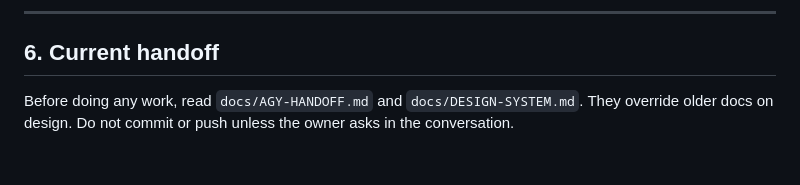
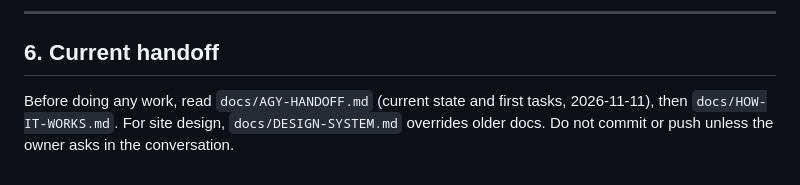
Before and after one commit to janmejai2002/janmejai2002.github.io, a Markdown page: AGENTS.md, the part around the change. Drawn GitHub-style.

Commit message:
Hand the harness over to agy with a step-by-step handoff
Co-Authored-By: Claude Opus 5.5 <noreply@anthropic.com>

```diff
--- a/AGENTS.md
+++ b/AGENTS.md
@@ -90,4 +90,4 @@ The following skills are configured in `.agents/skills/` and global config:
 
 ## 6. Current handoff
 
-Before doing any work, read `docs/AGY-HANDOFF.md` and `docs/DESIGN-SYSTEM.md`. They override older docs on design. Do not commit or push unless the owner asks in the conversation.
+Before doing any work, read `docs/AGY-HANDOFF.md` (current state and first tasks, 2026-11-11), then `docs/HOW-IT-WORKS.md`. For site design, `docs/DESIGN-SYSTEM.md` overrides older docs. Do not commit or push unless the owner asks in the conversation.
```
